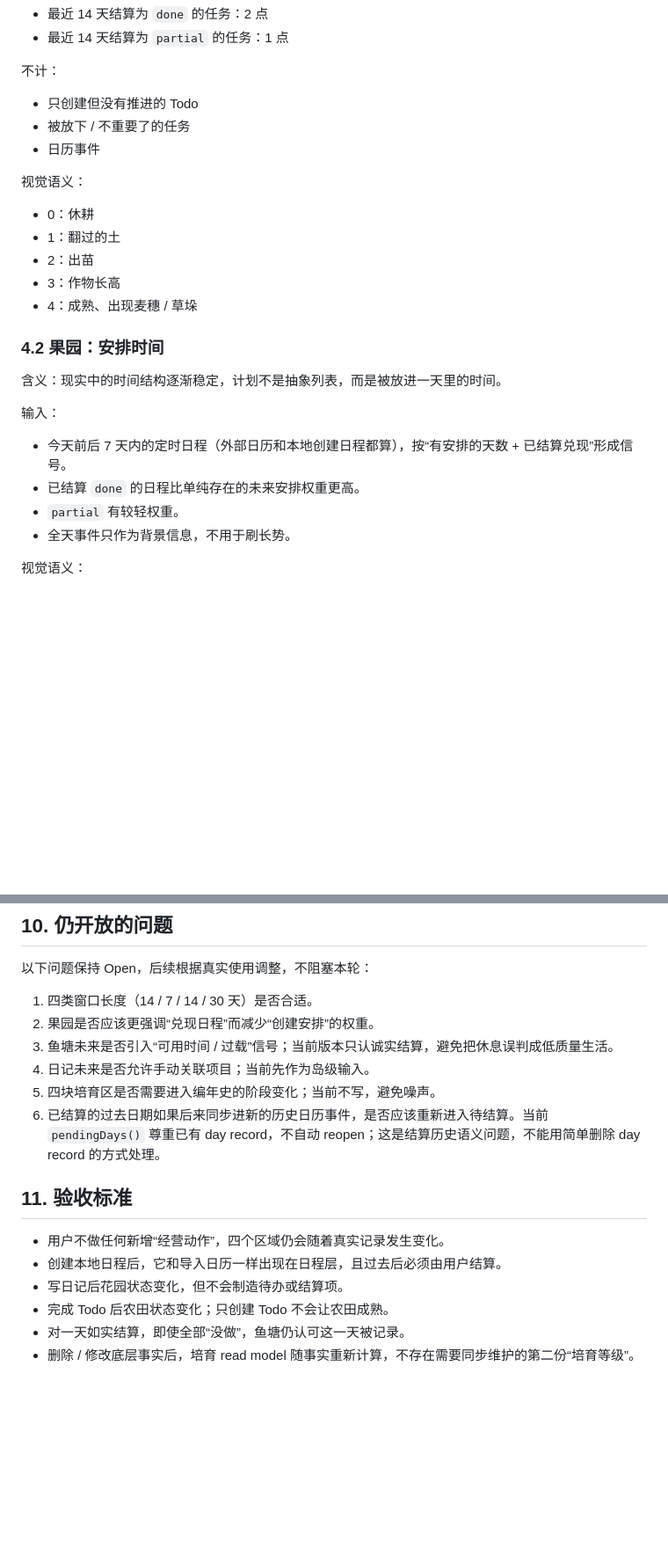
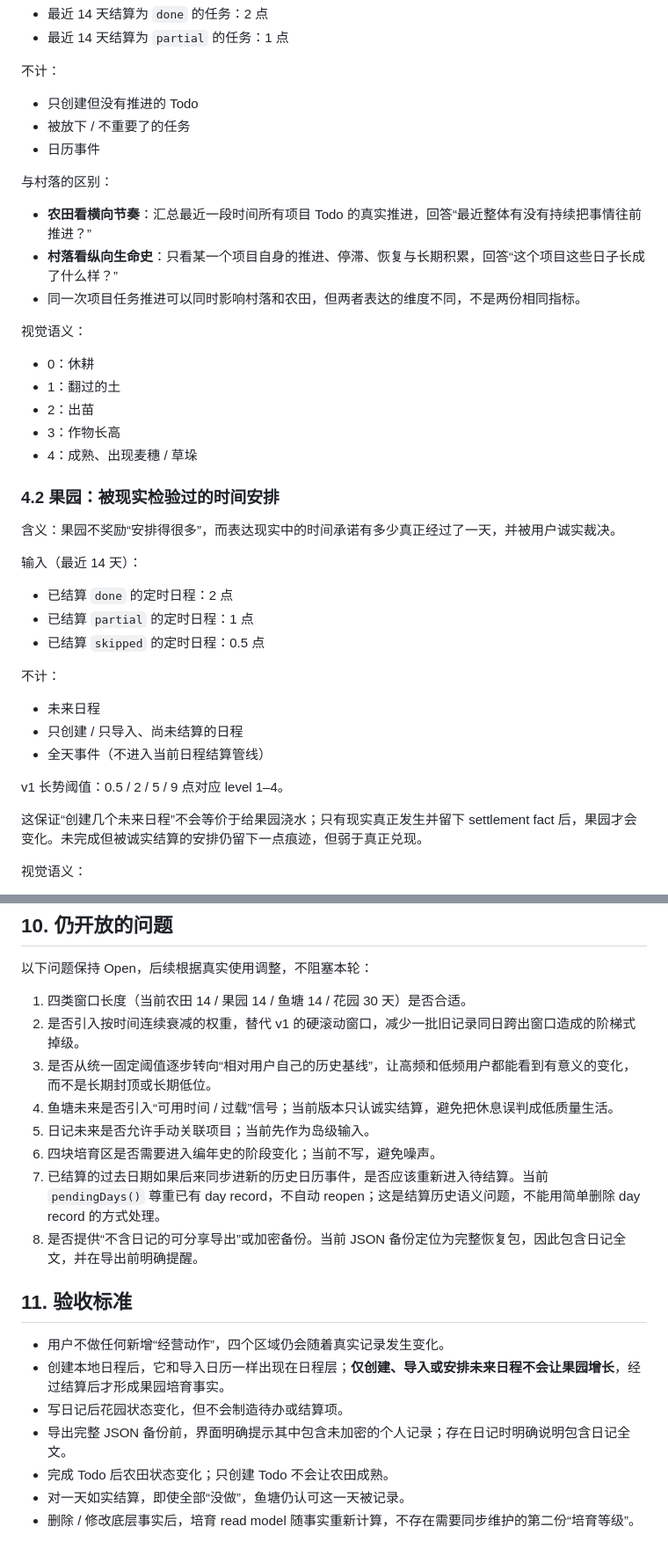
Before and after one commit to mingzhangyang/yuzhi, a Markdown page: docs/现实生活培育区设计.md, 2 parts joined by grey strips. Shown at 88% size. Drawn GitHub-style; blank space fills up the shorter version.

Commit message:
docs: align orchard rules and diary privacy

```diff
--- a/docs/现实生活培育区设计.md
+++ b/docs/现实生活培育区设计.md
@@ -74,6 +80,12 @@
 - 被放下 / 不重要了的任务
 - 日历事件
 
+与村落的区别：
+
+- **农田看横向节奏**：汇总最近一段时间所有项目 Todo 的真实推进，回答“最近整体有没有持续把事情往前推进？”
+- **村落看纵向生命史**：只看某一个项目自身的推进、停滞、恢复与长期积累，回答“这个项目这些日子长成了什么样？”
+- 同一次项目任务推进可以同时影响村落和农田，但两者表达的维度不同，不是两份相同指标。
+
 视觉语义：
 
 - 0：休耕
@@ -82,16 +94,25 @@
 - 3：作物长高
 - 4：成熟、出现麦穗 / 草垛
 
-### 4.2 果园：安排时间
+### 4.2 果园：被现实检验过的时间安排
 
-含义：现实中的时间结构逐渐稳定，计划不是抽象列表，而是被放进一天里的时间。
+含义：果园不奖励“安排得很多”，而表达现实中的时间承诺有多少真正经过了一天，并被用户诚实裁决。
 
-输入：
+输入（最近 14 天）：
 
-- 今天前后 7 天内的定时日程（外部日历和本地创建日程都算），按“有安排的天数 + 已结算兑现”形成信号。
-- 已结算 `done` 的日程比单纯存在的未来安排权重更高。
-- `partial` 有较轻权重。
-- 全天事件只作为背景信息，不用于刷长势。
+- 已结算 `done` 的定时日程：2 点
+- 已结算 `partial` 的定时日程：1 点
+- 已结算 `skipped` 的定时日程：0.5 点
+
+不计：
+
+- 未来日程
+- 只创建 / 只导入、尚未结算的日程
+- 全天事件（不进入当前日程结算管线）
+
+v1 长势阈值：0.5 / 2 / 5 / 9 点对应 level 1–4。
+
+这保证“创建几个未来日程”不会等价于给果园浇水；只有现实真正发生并留下 settlement fact 后，果园才会变化。未完成但被诚实结算的安排仍留下一点痕迹，但弱于真正兑现。
 
 视觉语义：
 
@@ -286,18 +316,21 @@ cultivationState(data, today) -> {
 
 以下问题保持 Open，后续根据真实使用调整，不阻塞本轮：
 
-1. 四类窗口长度（14 / 7 / 14 / 30 天）是否合适。
-2. 果园是否应该更强调“兑现日程”而减少“创建安排”的权重。
-3. 鱼塘未来是否引入“可用时间 / 过载”信号；当前版本只认诚实结算，避免把休息误判成低质量生活。
-4. 日记未来是否允许手动关联项目；当前先作为岛级输入。
-5. 四块培育区是否需要进入编年史的阶段变化；当前不写，避免噪声。
-6. 已结算的过去日期如果后来同步进新的历史日历事件，是否应该重新进入待结算。当前 `pendingDays()` 尊重已有 day record，不自动 reopen；这是结算历史语义问题，不能用简单删除 day record 的方式处理。
+1. 四类窗口长度（当前农田 14 / 果园 14 / 鱼塘 14 / 花园 30 天）是否合适。
+2. 是否引入按时间连续衰减的权重，替代 v1 的硬滚动窗口，减少一批旧记录同日跨出窗口造成的阶梯式掉级。
+3. 是否从统一固定阈值逐步转向“相对用户自己的历史基线”，让高频和低频用户都能看到有意义的变化，而不是长期封顶或长期低位。
+4. 鱼塘未来是否引入“可用时间 / 过载”信号；当前版本只认诚实结算，避免把休息误判成低质量生活。
+5. 日记未来是否允许手动关联项目；当前先作为岛级输入。
+6. 四块培育区是否需要进入编年史的阶段变化；当前不写，避免噪声。
+7. 已结算的过去日期如果后来同步进新的历史日历事件，是否应该重新进入待结算。当前 `pendingDays()` 尊重已有 day record，不自动 reopen；这是结算历史语义问题，不能用简单删除 day record 的方式处理。
+8. 是否提供“不含日记的可分享导出”或加密备份。当前 JSON 备份定位为完整恢复包，因此包含日记全文，并在导出前明确提醒。
 
 ## 11. 验收标准
 
 - 用户不做任何新增“经营动作”，四个区域仍会随着真实记录发生变化。
-- 创建本地日程后，它和导入日历一样出现在日程层，且过去后必须由用户结算。
+- 创建本地日程后，它和导入日历一样出现在日程层；**仅创建、导入或安排未来日程不会让果园增长**，经过结算后才形成果园培育事实。
 - 写日记后花园状态变化，但不会制造待办或结算项。
+- 导出完整 JSON 备份前，界面明确提示其中包含未加密的个人记录；存在日记时明确说明包含日记全文。
 - 完成 Todo 后农田状态变化；只创建 Todo 不会让农田成熟。
 - 对一天如实结算，即使全部“没做”，鱼塘仍认可这一天被记录。
 - 删除 / 修改底层事实后，培育 read model 随事实重新计算，不存在需要同步维护的第二份“培育等级”。
```
Also changed, not shown: other parts of docs/现实生活培育区设计.md (+19 -4 lines).
